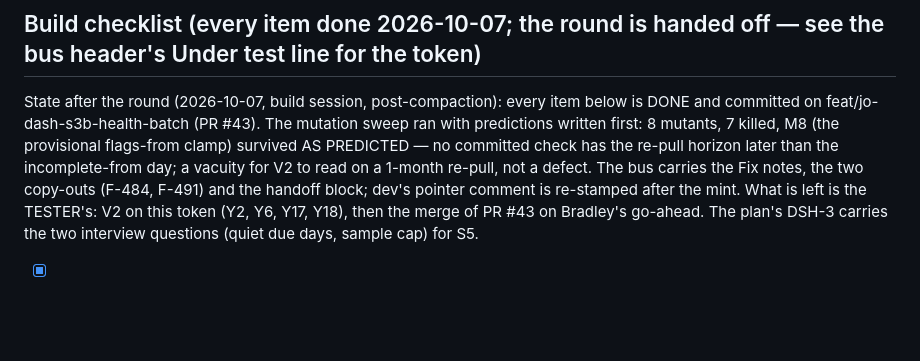
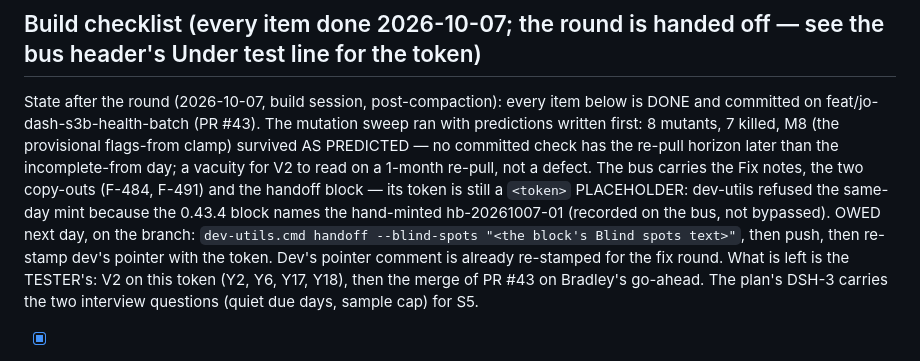
Before and after one commit to BradleyDB/gs-admin-cli-docs, a Markdown page: dev/S3B-FIX-ROUND-BRIEF.md, the part around the change. Drawn GitHub-style; blank space fills up the shorter version.

Commit message:
brief: the S3b fix round's owed mint recorded

```diff
--- a/dev/S3B-FIX-ROUND-BRIEF.md
+++ b/dev/S3B-FIX-ROUND-BRIEF.md
@@ -101,7 +101,10 @@ State after the round (2026-10-07, build session, post-compaction): every item b
 feat/jo-dash-s3b-health-batch (PR #43). The mutation sweep ran with predictions written first: 8 mutants, 7 killed,
 M8 (the provisional flags-from clamp) survived AS PREDICTED — no committed check has the re-pull horizon later than
 the incomplete-from day; a vacuity for V2 to read on a 1-month re-pull, not a defect. The bus carries the Fix notes,
-the two copy-outs (F-484, F-491) and the handoff block; dev's pointer comment is re-stamped after the mint. What is
+the two copy-outs (F-484, F-491) and the handoff block — its token is still a `<token>` PLACEHOLDER: dev-utils refused
+the same-day mint because the 0.43.4 block names the hand-minted hb-20261007-01 (recorded on the bus, not bypassed).
+OWED next day, on the branch: `dev-utils.cmd handoff --blind-spots "<the block's Blind spots text>"`, then push, then
+re-stamp dev's pointer with the token. Dev's pointer comment is already re-stamped for the fix round. What is
 left is the TESTER's: V2 on this token (Y2, Y6, Y17, Y18), then the merge of PR #43 on Bradley's go-ahead. The plan's
 DSH-3 carries the two interview questions (quiet due days, sample cap) for S5.
 
```
